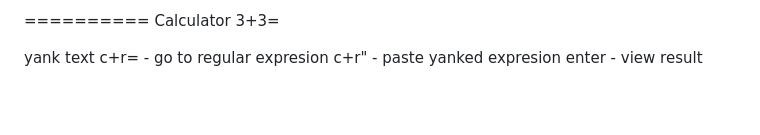
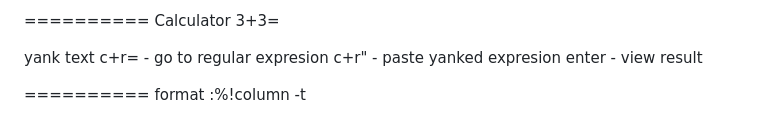
Before and after one commit to seriiserii825/Knowledge-base_, a Markdown page: Vim/vim.md, the part around the change. GitHub-like rendering; blank space fills up the shorter version.

Commit message:
vim format columns

```diff
--- a/Vim/vim.md
+++ b/Vim/vim.md
@@ -105,3 +105,6 @@ yank text
 c+r= - go to regular expresion
 c+r" - paste yanked expresion
 enter - view result
+
+========== format
+:%!column -t
```
